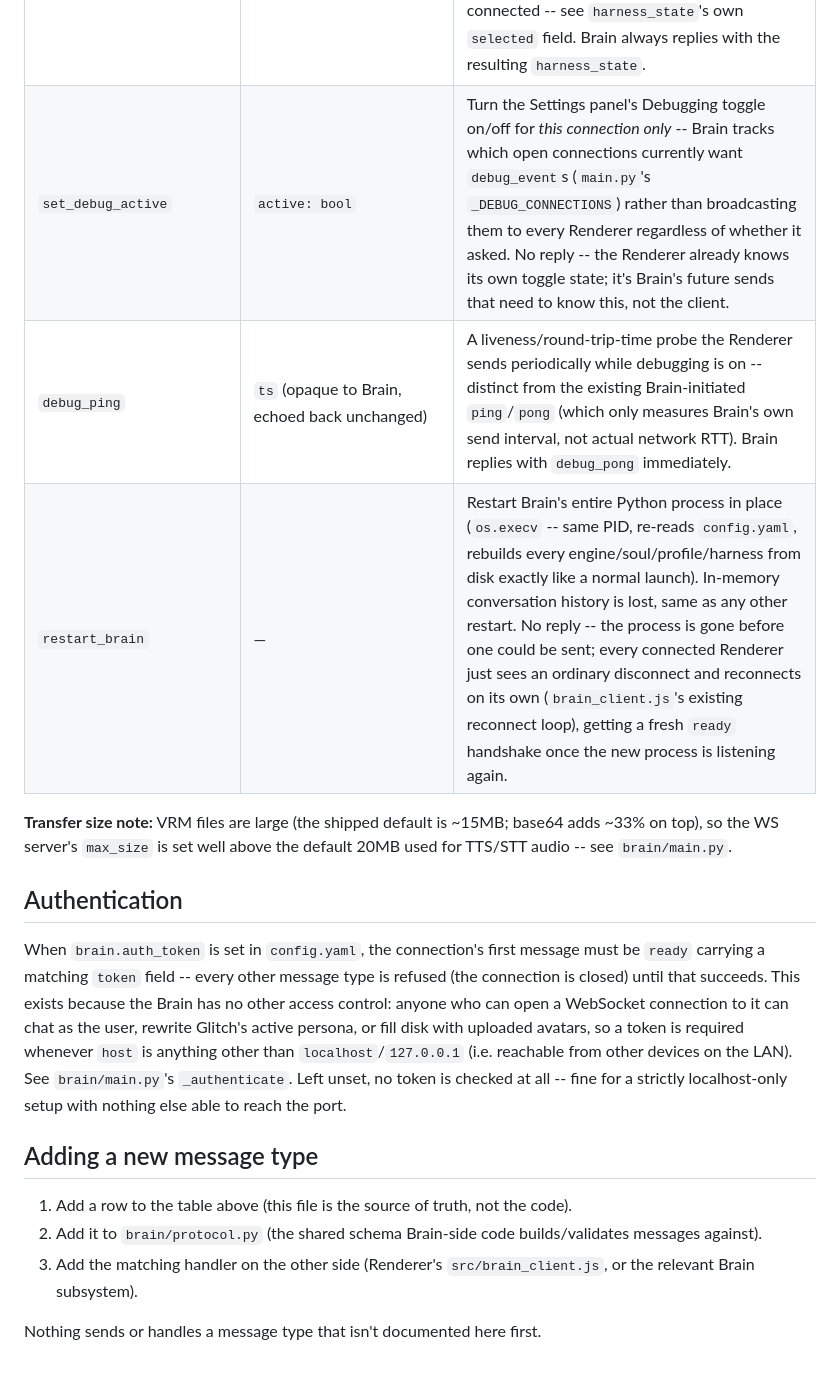
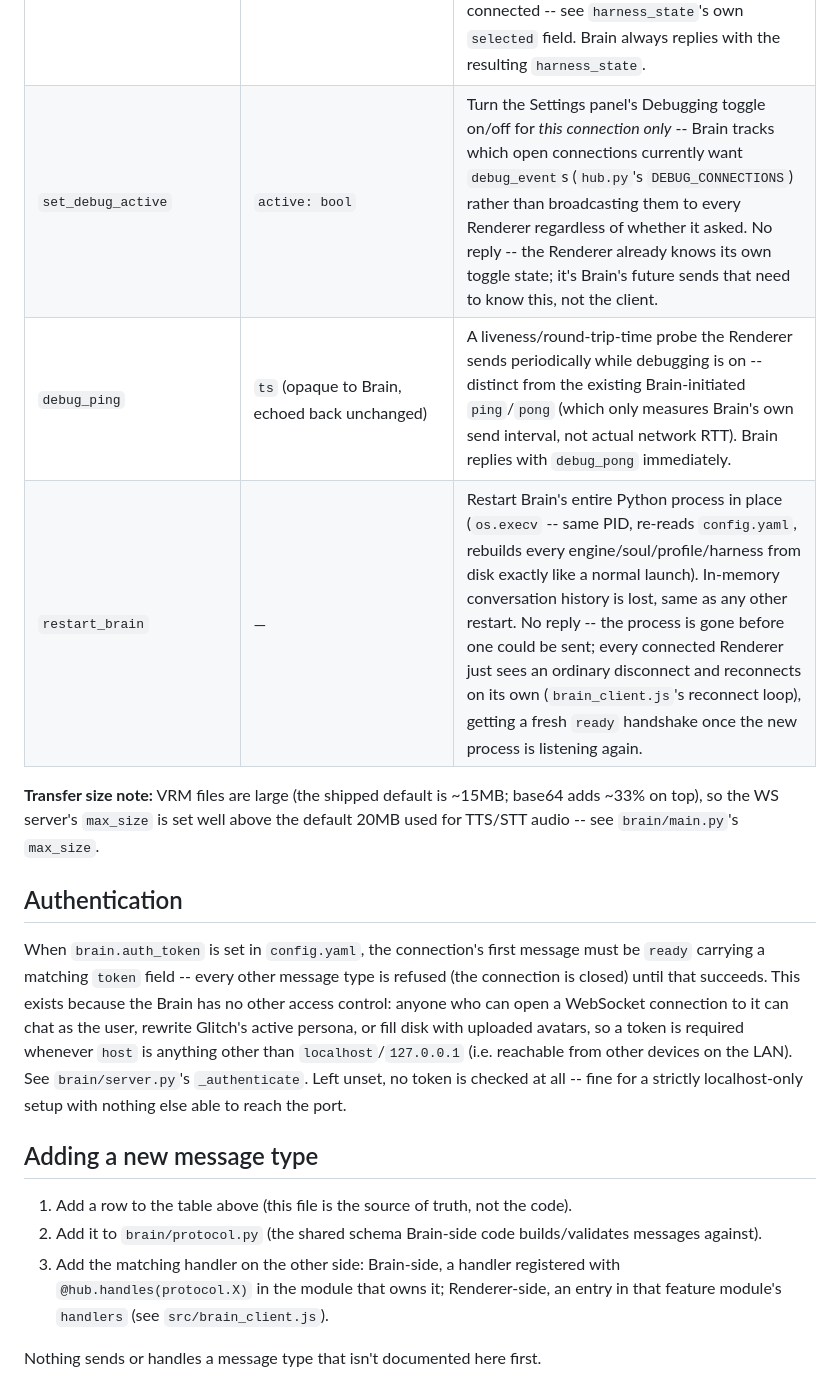
Before and after one commit to baijixu/Project-Glitch, a Markdown page: protocol.md, the part around the change. GitHub-like rendering.

```diff
--- a/protocol.md
+++ b/protocol.md
@@ -132,11 +132,11 @@ reports state/events back. All "thinking" happens in the Brain.
 | `delete_llm_engine` | `name: string` | Delete a saved LLM engine -- removes `brain/llm_engines/<name>.json`. Refused for `"Default"` (not a real file, must always stay selectable). If the deleted engine was the active one, Brain falls back to `"Default"` before replying with an updated `llm_engines` list. |
 | `set_harness_active` | `active: bool`, `name: string` | Plug Glitch into (`true`) or disconnect her from (`false`) the named agent harness (must be one of `harness_state`'s `available` list, e.g. `"Hermes"`). While active, Brain replaces her `LocalLLM` with a `HarnessLLM` (`brain/llm/client.py`) that sends the user's text straight to the harness's own OpenAI-compatible endpoint (`config.yaml`'s `brain.harness.<name>` block) with no system prompt of its own -- the harness's own agent/session *is* her personality now, her profile/soul/LLM-engine settings are bypassed entirely (not deleted, just unused) until this is turned back off. STT/TTS/viseme playback are unaffected either way -- only the reply-generation step changes. Brain always replies with the resulting `harness_state`, whether or not the request actually succeeded. |
 | `select_harness` | `name: string` | Move the Renderer's harness dropdown pick without connecting to anything. Only meaningful while inactive (the dropdown is disabled while a harness is actually connected). Persists as `harness.py`'s `selected_harness_name` (`""` for `harness.NONE_NAME`) so a later refresh/reconnect shows the same pick instead of falling back to whatever was last actually connected -- see `harness_state`'s own `selected` field. Brain always replies with the resulting `harness_state`. |
-| `set_debug_active` | `active: bool` | Turn the Settings panel's Debugging toggle on/off for *this connection only* -- Brain tracks which open connections currently want `debug_event`s (`main.py`'s `_DEBUG_CONNECTIONS`) rather than broadcasting them to every Renderer regardless of whether it asked. No reply -- the Renderer already knows its own toggle state; it's Brain's future sends that need to know this, not the client. |
+| `set_debug_active` | `active: bool` | Turn the Settings panel's Debugging toggle on/off for *this connection only* -- Brain tracks which open connections currently want `debug_event`s (`hub.py`'s `DEBUG_CONNECTIONS`) rather than broadcasting them to every Renderer regardless of whether it asked. No reply -- the Renderer already knows its own toggle state; it's Brain's future sends that need to know this, not the client. |
 | `debug_ping` | `ts` (opaque to Brain, echoed back unchanged) | A liveness/round-trip-time probe the Renderer sends periodically while debugging is on -- distinct from the existing Brain-initiated `ping`/`pong` (which only measures Brain's own send interval, not actual network RTT). Brain replies with `debug_pong` immediately. |
-| `restart_brain` | — | Restart Brain's entire Python process in place (`os.execv` -- same PID, re-reads `config.yaml`, rebuilds every engine/soul/profile/harness from disk exactly like a normal launch). In-memory conversation history is lost, same as any other restart. No reply -- the process is gone before one could be sent; every connected Renderer just sees an ordinary disconnect and reconnects on its own (`brain_client.js`'s existing reconnect loop), getting a fresh `ready` handshake once the new process is listening again. |
+| `restart_brain` | — | Restart Brain's entire Python process in place (`os.execv` -- same PID, re-reads `config.yaml`, rebuilds every engine/soul/profile/harness from disk exactly like a normal launch). In-memory conversation history is lost, same as any other restart. No reply -- the process is gone before one could be sent; every connected Renderer just sees an ordinary disconnect and reconnects on its own (`brain_client.js`'s reconnect loop), getting a fresh `ready` handshake once the new process is listening again. |
 
-**Transfer size note:** VRM files are large (the shipped default is ~15MB; base64 adds ~33% on top), so the WS server's `max_size` is set well above the default 20MB used for TTS/STT audio -- see `brain/main.py`.
+**Transfer size note:** VRM files are large (the shipped default is ~15MB; base64 adds ~33% on top), so the WS server's `max_size` is set well above the default 20MB used for TTS/STT audio -- see `brain/main.py`'s `max_size`.
 
 ## Authentication
 
@@ -145,7 +145,7 @@ carrying a matching `token` field -- every other message type is refused (the co
 until that succeeds. This exists because the Brain has no other access control: anyone who can open
 a WebSocket connection to it can chat as the user, rewrite Glitch's active persona, or fill disk
 with uploaded avatars, so a token is required whenever `host` is anything other than
-`localhost`/`127.0.0.1` (i.e. reachable from other devices on the LAN). See `brain/main.py`'s
+`localhost`/`127.0.0.1` (i.e. reachable from other devices on the LAN). See `brain/server.py`'s
 `_authenticate`. Left unset, no token is checked at all -- fine for a strictly localhost-only setup
 with nothing else able to reach the port.
 
@@ -154,7 +154,8 @@ with nothing else able to reach the port.
 1. Add a row to the table above (this file is the source of truth, not the code).
 2. Add it to `brain/protocol.py` (the shared schema Brain-side code builds/validates messages
    against).
-3. Add the matching handler on the other side (Renderer's `src/brain_client.js`, or the relevant
-   Brain subsystem).
+3. Add the matching handler on the other side: Brain-side, a handler registered with
+   `@hub.handles(protocol.X)` in the module that owns it; Renderer-side, an entry in that
+   feature module's `handlers` (see `src/brain_client.js`).
 
 Nothing sends or handles a message type that isn't documented here first.
```
Also changed, not shown: README.md (+12 -4 lines).
